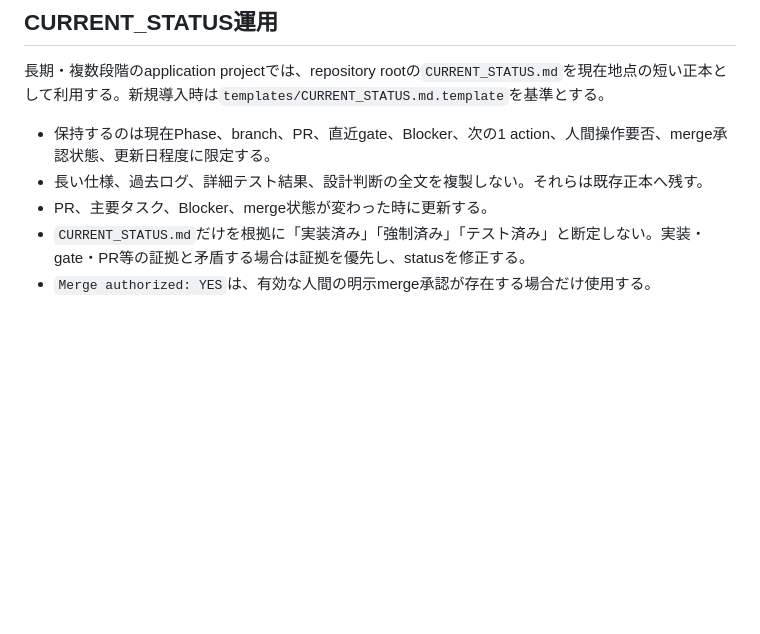
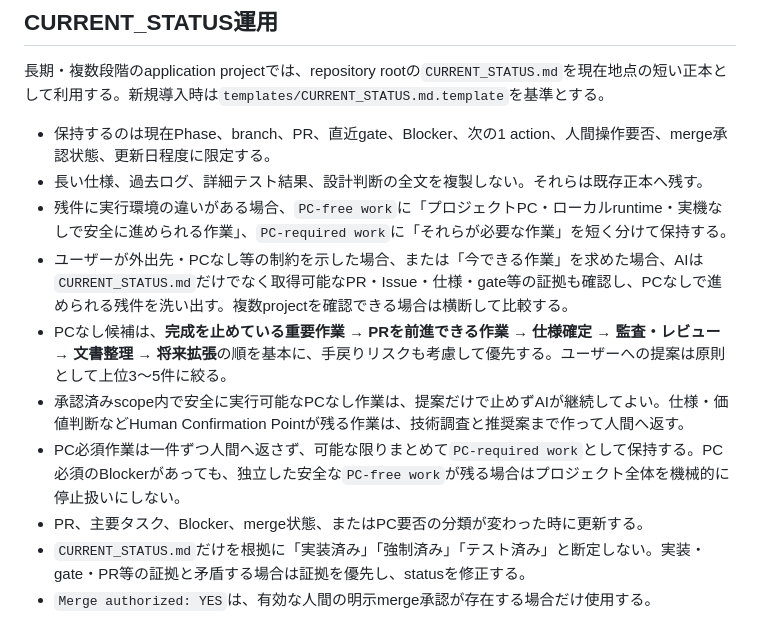
Before and after one commit to 311experience-gisikoubou/digital-work-order, a Markdown page: AGENTS.md, the part around the change. GitHub-like rendering; blank space fills up the shorter version.

Commit message:
Sync Foundation dev.40 PC-free work rules (#27)
* Sync Foundation dev.40 AGENTS.md

* Normalize Foundation dev.40 AGENTS.md bytes

```diff
--- a/AGENTS.md
+++ b/AGENTS.md
@@ -58,7 +58,12 @@
 
 - 保持するのは現在Phase、branch、PR、直近gate、Blocker、次の1 action、人間操作要否、merge承認状態、更新日程度に限定する。
 - 長い仕様、過去ログ、詳細テスト結果、設計判断の全文を複製しない。それらは既存正本へ残す。
-- PR、主要タスク、Blocker、merge状態が変わった時に更新する。
+- 残件に実行環境の違いがある場合、`PC-free work`に「プロジェクトPC・ローカルruntime・実機なしで安全に進められる作業」、`PC-required work`に「それらが必要な作業」を短く分けて保持する。
+- ユーザーが外出先・PCなし等の制約を示した場合、または「今できる作業」を求めた場合、AIは`CURRENT_STATUS.md`だけでなく取得可能なPR・Issue・仕様・gate等の証拠も確認し、PCなしで進められる残件を洗い出す。複数projectを確認できる場合は横断して比較する。
+- PCなし候補は、**完成を止めている重要作業 → PRを前進できる作業 → 仕様確定 → 監査・レビュー → 文書整理 → 将来拡張**の順を基本に、手戻りリスクも考慮して優先する。ユーザーへの提案は原則として上位3〜5件に絞る。
+- 承認済みscope内で安全に実行可能なPCなし作業は、提案だけで止めずAIが継続してよい。仕様・価値判断などHuman Confirmation Pointが残る作業は、技術調査と推奨案まで作って人間へ返す。
+- PC必須作業は一件ずつ人間へ返さず、可能な限りまとめて`PC-required work`として保持する。PC必須のBlockerがあっても、独立した安全な`PC-free work`が残る場合はプロジェクト全体を機械的に停止扱いにしない。
+- PR、主要タスク、Blocker、merge状態、またはPC要否の分類が変わった時に更新する。
 - `CURRENT_STATUS.md`だけを根拠に「実装済み」「強制済み」「テスト済み」と断定しない。実装・gate・PR等の証拠と矛盾する場合は証拠を優先し、statusを修正する。
 - `Merge authorized: YES`は、有効な人間の明示merge承認が存在する場合だけ使用する。
 
```
